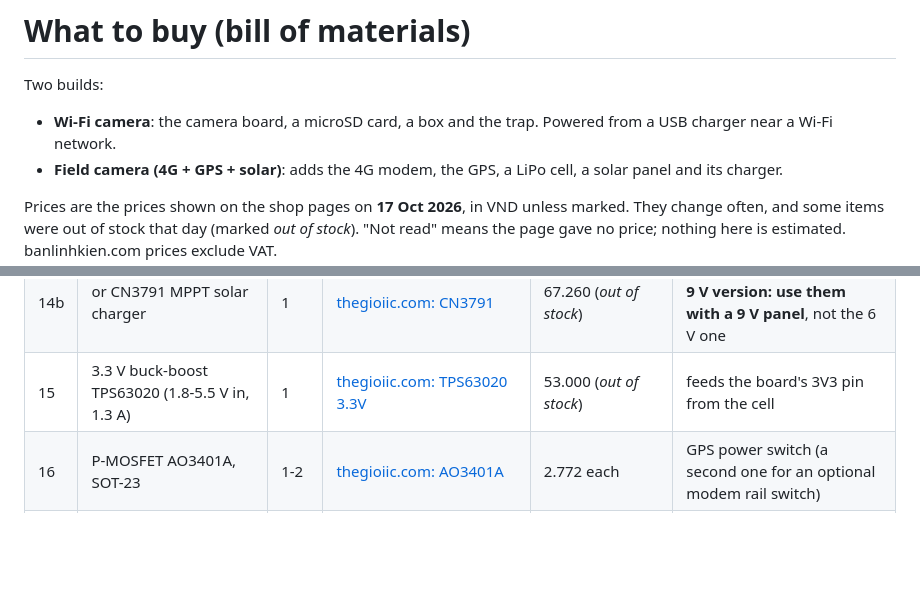
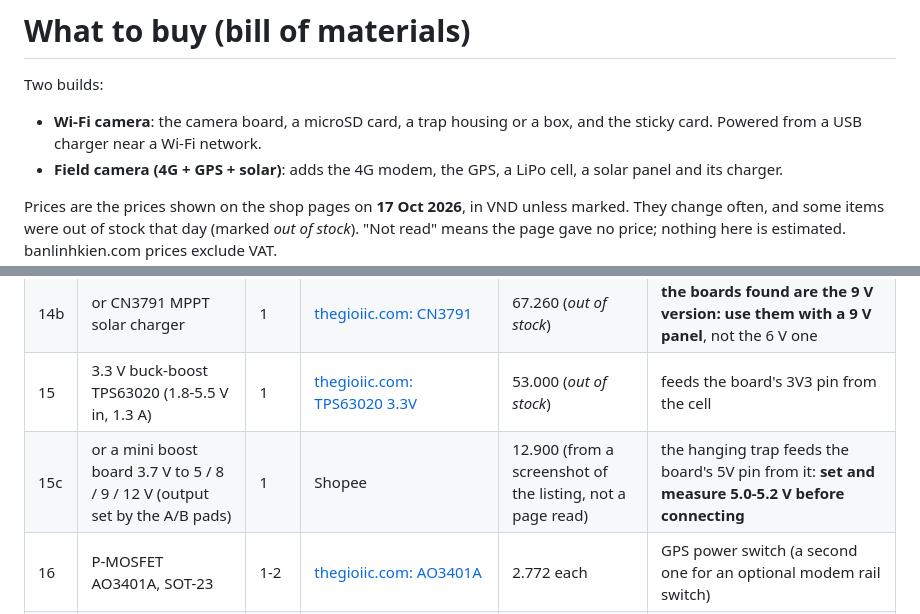
Before and after one commit to agrhub/camos-esp32-trap, a Markdown page: docs/BOM.md, 2 parts joined by grey strips. GitHub-like rendering; blank space fills up the shorter version.

```diff
--- a/docs/BOM.md
+++ b/docs/BOM.md
@@ -2,7 +2,7 @@
 
 Two builds:
 
-- **Wi-Fi camera**: the camera board, a microSD card, a box and the trap. Powered from a USB charger near a Wi-Fi network.
+- **Wi-Fi camera**: the camera board, a microSD card, a trap housing or a box, and the sticky card. Powered from a USB charger near a Wi-Fi network.
 - **Field camera (4G + GPS + solar)**: adds the 4G modem, the GPS, a LiPo cell, a solar panel and its charger.
 
 Prices are the prices shown on the shop pages on **17 Oct 2026**, in VND unless marked. They change often, and some
@@ -41,6 +42,7 @@ Wiring: [WIRING.md](WIRING.md). Assembly: [ASSEMBLY.md](ASSEMBLY.md).
 | 14 | Charger TP4056 with DW01 protection, USB-C | 1 | [thegioiic.com: TP4056 Type-C có bảo vệ](https://thegioiic.com/tp4056-mach-sac-pin-usb-type-c-1a-co-bao-ve) | 6.270 | works with the 6 V panel (its open-circuit voltage stays under the TP4056's 8 V limit); no MPPT |
 | 14b | or CN3791 MPPT solar charger | 1 | [thegioiic.com: CN3791](https://thegioiic.com/cn3791-mach-sac-pin-nang-luong-mat-troi) | 67.260 (*out of stock*) | **the boards found are the 9 V version: use them with a 9 V panel**, not the 6 V one |
 | 15 | 3.3 V buck-boost TPS63020 (1.8-5.5 V in, 1.3 A) | 1 | [thegioiic.com: TPS63020 3.3V](https://thegioiic.com/tps63020-mach-on-ap-dc-dc-3-3v-1-3a) | 53.000 (*out of stock*) | feeds the board's 3V3 pin from the cell |
+| 15c | or a mini boost board 3.7 V to 5 / 8 / 9 / 12 V (output set by the A/B pads) | 1 | Shopee | 12.900 (from a screenshot of the listing, not a page read) | the hanging trap feeds the board's 5V pin from it: **set and measure 5.0-5.2 V before connecting** |
 | 16 | P-MOSFET AO3401A, SOT-23 | 1-2 | [thegioiic.com: AO3401A](https://thegioiic.com/ao3401a-mosfet-kenh-p-30v-4a-sot23) | 2.772 each | GPS power switch (a second one for an optional modem rail switch) |
 | 17 | NPN transistor MMBT3904 (or S8050), SOT-23 | 1 | [thegioiic.com: MMBT3904](https://thegioiic.com/mmbt3904-1am-transistor-npn-40v-0-2a-3-chan-sot-23) | 399 | drives the modem's PWRKEY |
 | 18 | Resistor kit 1/4 W 1 %, 600 pieces (30 values) | 1 | [thegioiic.com: bộ 600 điện trở](https://thegioiic.com/bo-600-dien-tro-1-4w-1-5-vong-mau) | 39.900 | needs 100k x4, 33k x1, 1k x2; check the kit's value list (not confirmed on the page) |
```
Also changed, not shown: other parts of docs/BOM.md (+8 -5 lines), README.md (+5 -3 lines).
